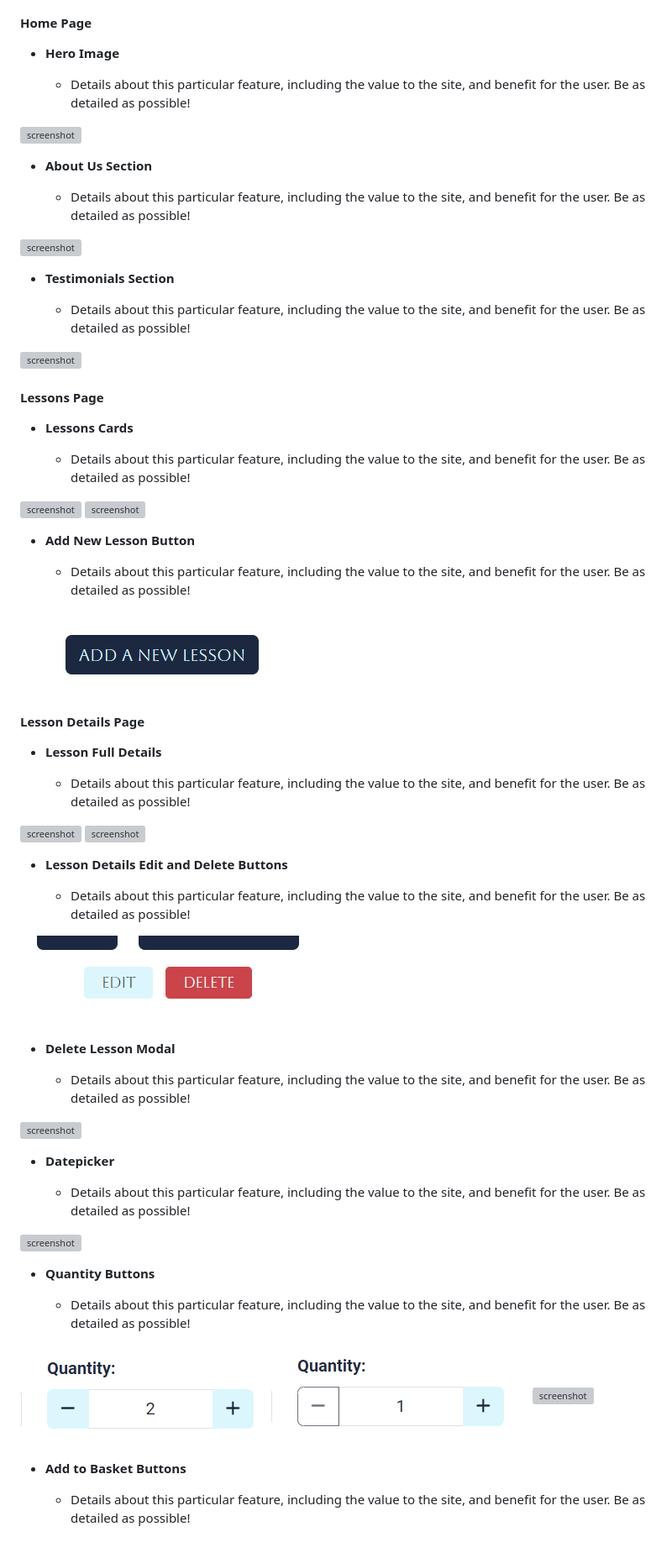
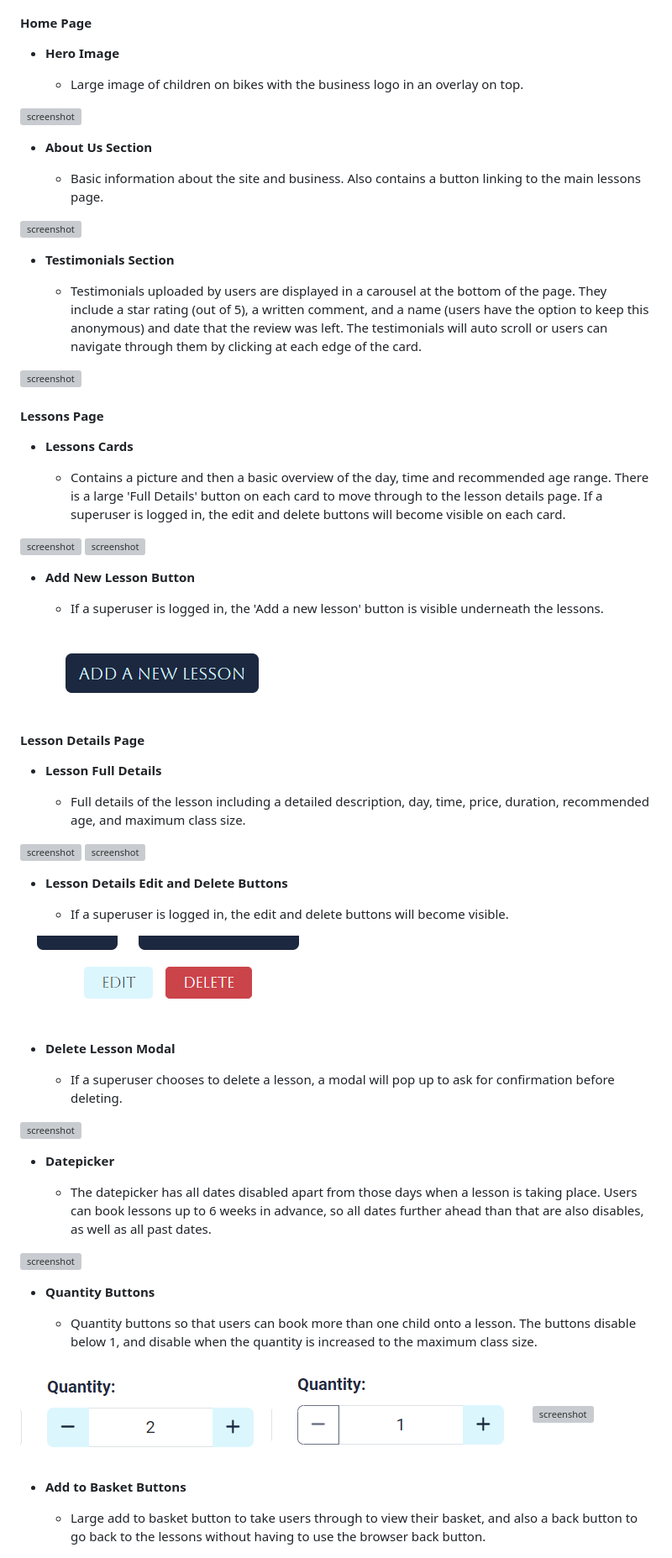
Before and after one commit to Code-Institute-Submissions/laurabolwell-little-riders-academy, a Markdown page: README.md, the part around the change printed below. Shown: that part at 84% size. GitHub-like rendering; grey boxes are pictures that could not be loaded.

```diff
--- a/README.md
+++ b/README.md
@@ -218,19 +218,19 @@ etc.
 
 - **Hero Image**
 
-    - Details about this particular feature, including the value to the site, and benefit for the user. Be as detailed as possible!
+    - Large image of children on bikes with the business logo in an overlay on top.
 
 ![screenshot](documentation/features/home_hero.png)
 
 - **About Us Section**
 
-    - Details about this particular feature, including the value to the site, and benefit for the user. Be as detailed as possible!
+    - Basic information about the site and business. Also contains a button linking to the main lessons page.
 
 ![screenshot](documentation/features/home_about.png)
 
 - **Testimonials Section**
 
-    - Details about this particular feature, including the value to the site, and benefit for the user. Be as detailed as possible!
+    - Testimonials uploaded by users are displayed in a carousel at the bottom of the page. They include a star rating (out of 5), a written comment, and a name (users have the option to keep this anonymous) and date that the review was left. The testimonials will auto scroll or users can navigate through them by clicking at each edge of the card.
 
 ![screenshot](documentation/features/home_testimonials.png)
 
@@ -238,14 +238,14 @@ etc.
 
 - **Lessons Cards**
 
-    - Details about this particular feature, including the value to the site, and benefit for the user. Be as detailed as possible!
+    - Contains a picture and then a basic overview of the day, time and recommended age range. There is a large 'Full Details' button on each card to move through to the lesson details page. If a superuser is logged in, the edit and delete buttons will become visible on each card.
 
 ![screenshot](documentation/features/lessons_superuser.png)
 ![screenshot](documentation/features/lessons.png)
 
 - **Add New Lesson Button**
 
-    - Details about this particular feature, including the value to the site, and benefit for the user. Be as detailed as possible!
+    - If a superuser is logged in, the 'Add a new lesson' button is visible underneath the lessons.
 
 ![screenshot](documentation/features/lesson_add_new_button.png)
 
@@ -253,32 +253,32 @@ etc.
 
 - **Lesson Full Details**
 
-    - Details about this particular feature, including the value to the site, and benefit for the user. Be as detailed as possible!
+    - Full details of the lesson including a detailed description, day, time, price, duration, recommended age, and maximum class size.
 
 ![screenshot](documentation/features/lesson_details_superuser.png)
 ![screenshot](documentation/features/lesson_details.png)
 
 - **Lesson Details Edit and Delete Buttons**
 
-    - Details about this particular feature, including the value to the site, and benefit for the user. Be as detailed as possible!
+    -  If a superuser is logged in, the edit and delete buttons will become visible.
 
 ![screenshot](documentation/features/lesson_details_edit_delete_buttons.png)
 
 - **Delete Lesson Modal**
 
-    - Details about this particular feature, including the value to the site, and benefit for the user. Be as detailed as possible!
+    - If a superuser chooses to delete a lesson, a modal will pop up to ask for confirmation before deleting.
 
 ![screenshot](documentation/features/lesson_details_delete_modal.png)
 
 - **Datepicker**
 
-    - Details about this particular feature, including the value to the site, and benefit for the user. Be as detailed as possible!
+    - The datepicker has all dates disabled apart from those days when a lesson is taking place. Users can book lessons up to 6 weeks in advance, so all dates further ahead than that are also disables, as well as all past dates.
 
 ![screenshot](documentation/features/lesson_details_datepicker.png)
 
 - **Quantity Buttons**
 
-    - Details about this particular feature, including the value to the site, and benefit for the user. Be as detailed as possible!
+    - Quantity buttons so that users can book more than one child onto a lesson. The buttons disable below 1, and disable when the quantity is increased to the maximum class size.
 
 ![screenshot](documentation/features/lesson_details_quantity_buttons.png)
 ![screenshot](documentation/features/lesson_details_min_quantity.png)
@@ -286,7 +286,7 @@ etc.
 
 - **Add to Basket Buttons**
 
-    - Details about this particular feature, including the value to the site, and benefit for the user. Be as detailed as possible!
+    - Large add to basket button to take users through to view their basket, and also a back button to go back to the lessons without having to use the browser back button.
 
 ![screenshot](documentation/features/lesson_details_add_to_basket_button.png)
 
```
Also changed, not shown: other parts of README.md (+35 -59 lines).
